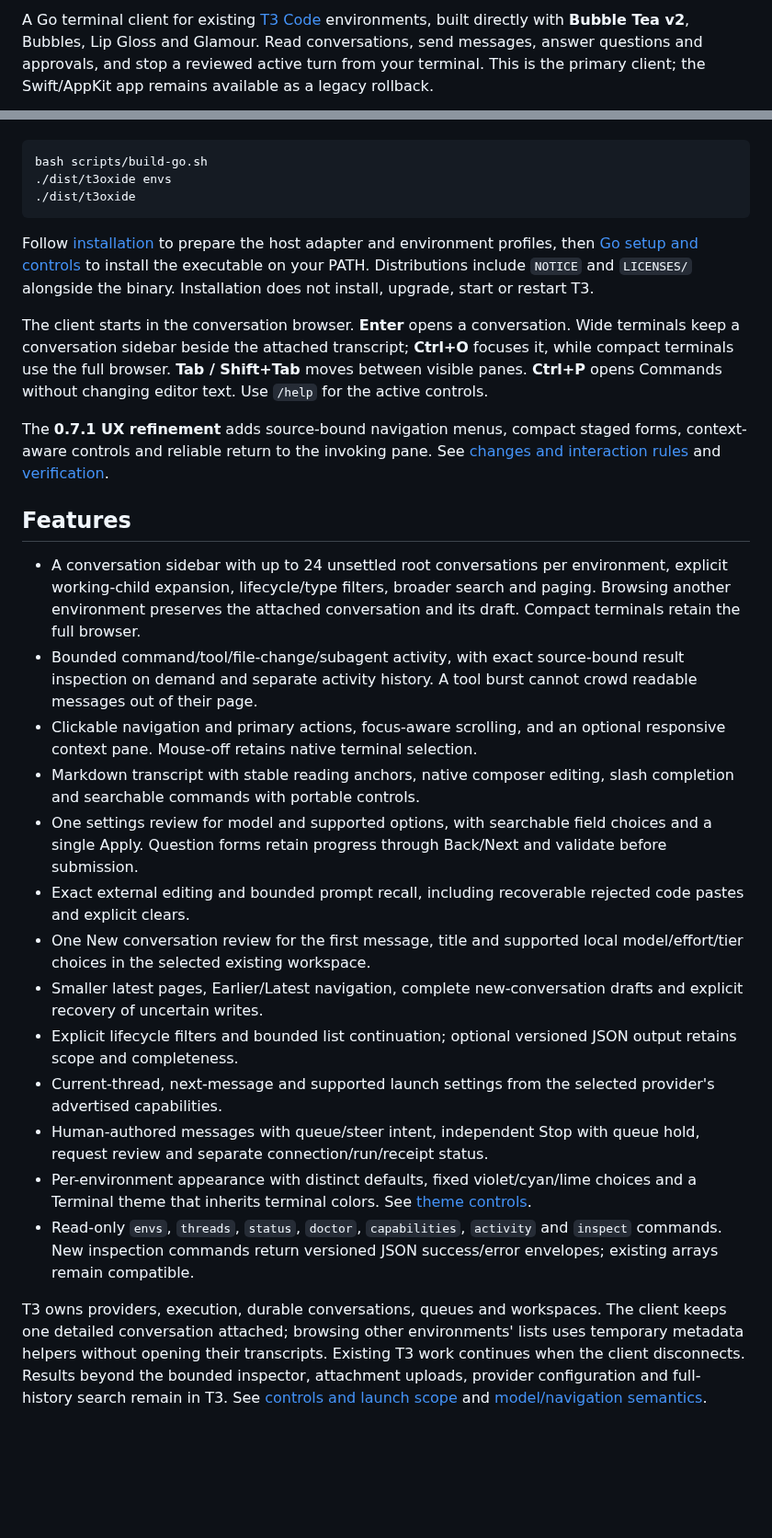
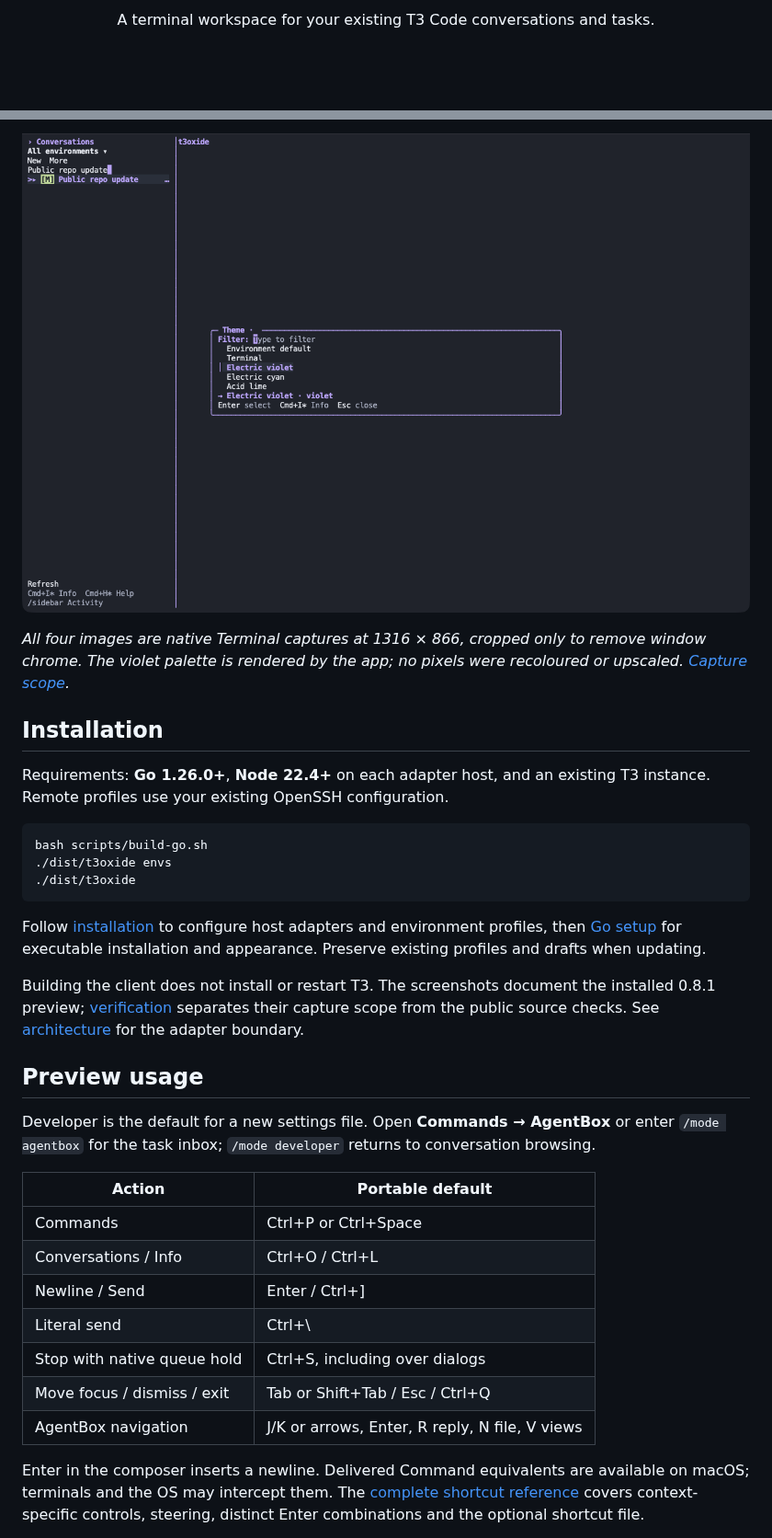
Before and after one commit to Xon333/t3oxide, a Markdown page: README.md, 2 parts joined by grey strips. Shown at 92% size. Drawn GitHub-style; pictures changed too: docs/screenshots/native-violet-theme-picker.png (added); blank space fills up the shorter version.

Commit message:
Refresh public README with themed native preview captures

````diff
--- a/README.md
+++ b/README.md
@@ -2,3 +2,3 @@
 
-A Go terminal client for existing [T3 Code](https://github.com/pingdotgg/t3code) environments, built directly with **Bubble Tea v2**, Bubbles, Lip Gloss and Glamour. Read conversations, send messages, answer questions and approvals, and stop a reviewed active turn from your terminal. This is the primary client; the Swift/AppKit app remains available as a legacy rollback.
+<p align="center">A terminal workspace for your existing T3 Code conversations and tasks.</p>
 
@@ -14,3 +60,10 @@ Build with **Go 1.26.0+**. Each T3 host needs Node.js 22.4+ and the host adapter
+![Appearance picker with Electric violet highlighted](docs/screenshots/native-violet-theme-picker.png)
+
+*All four images are native Terminal captures at 1316 × 866, cropped only to remove window chrome. The violet palette is rendered by the app; no pixels were recoloured or upscaled. [Capture scope](docs/verification.md#readme-native-captures-2026-10-29).*
+
+## Installation
+
+Requirements: **Go 1.26.0+**, **Node 22.4+** on each adapter host, and an existing T3 instance. Remote profiles use your existing OpenSSH configuration.
 
 ```sh
 bash scripts/build-go.sh
@@ -18,27 +71,23 @@ bash scripts/build-go.sh
 ./dist/t3oxide
 ```
 
-Follow [installation](NATIVE.md) to prepare the host adapter and environment profiles, then [Go setup and controls](NATIVE-GO.md) to install the executable on your PATH. Distributions include `NOTICE` and `LICENSES/` alongside the binary. Installation does not install, upgrade, start or restart T3.
+Follow [installation](NATIVE.md) to configure host adapters and environment profiles, then [Go setup](NATIVE-GO.md) for executable installation and appearance. Preserve existing profiles and drafts when updating.
 
-The client starts in the conversation browser. **Enter** opens a conversation. Wide terminals keep a conversation sidebar beside the attached transcript; **Ctrl+O** focuses it, while compact terminals use the full browser. **Tab / Shift+Tab** moves between visible panes. **Ctrl+P** opens Commands without changing editor text. Use `/help` for the active controls.
+Building the client does not install or restart T3. The screenshots document the installed 0.8.1 preview; [verification](docs/verification.md) separates their capture scope from the public source checks. See [architecture](docs/architecture.md) for the adapter boundary.
 
-The **0.7.1 UX refinement** adds source-bound navigation menus, compact staged forms, context-aware controls and reliable return to the invoking pane. See [changes and interaction rules](docs/ux-refinement.md) and [verification](docs/verification.md).
+## Preview usage
 
-## Features
+Developer is the default for a new settings file. Open **Commands → AgentBox** or enter `/mode agentbox` for the task inbox; `/mode developer` returns to conversation browsing.
 
-- A conversation sidebar with up to 24 unsettled root conversations per environment, explicit working-child expansion, lifecycle/type filters, broader search and paging. Browsing another environment preserves the attached conversation and its draft. Compact terminals retain the full browser.
-- Bounded command/tool/file-change/subagent activity, with exact source-bound result inspection on demand and separate activity history. A tool burst cannot crowd readable messages out of their page.
-- Clickable navigation and primary actions, focus-aware scrolling, and an optional responsive context pane. Mouse-off retains native terminal selection.
-- Markdown transcript with stable reading anchors, native composer editing, slash completion and searchable commands with portable controls.
-- One settings review for model and supported options, with searchable field choices and a single Apply. Question forms retain progress through Back/Next and validate before submission.
-- Exact external editing and bounded prompt recall, including recoverable rejected code pastes and explicit clears.
-- One New conversation review for the first message, title and supported local model/effort/tier choices in the selected existing workspace.
-- Smaller latest pages, Earlier/Latest navigation, complete new-conversation drafts and explicit recovery of uncertain writes.
-- Explicit lifecycle filters and bounded list continuation; optional versioned JSON output retains scope and completeness.
-- Current-thread, next-message and supported launch settings from the selected provider's advertised capabilities.
-- Human-authored messages with queue/steer intent, independent Stop with queue hold, request review and separate connection/run/receipt status.
-- Per-environment appearance with distinct defaults, fixed violet/cyan/lime choices and a Terminal theme that inherits terminal colors. See [theme controls](NATIVE-GO.md#themes).
-- Read-only `envs`, `threads`, `status`, `doctor`, `capabilities`, `activity` and `inspect` commands. New inspection commands return versioned JSON success/error envelopes; existing arrays remain compatible.
+| Action | Portable default |
+| --- | --- |
+| Commands | Ctrl+P or Ctrl+Space |
+| Conversations / Info | Ctrl+O / Ctrl+L |
+| Newline / Send | Enter / Ctrl+] |
+| Literal send | Ctrl+\ |
+| Stop with native queue hold | Ctrl+S, including over dialogs |
+| Move focus / dismiss / exit | Tab or Shift+Tab / Esc / Ctrl+Q |
+| AgentBox navigation | J/K or arrows, Enter, R reply, N file, V views |
 
-T3 owns providers, execution, durable conversations, queues and workspaces. The client keeps one detailed conversation attached; browsing other environments' lists uses temporary metadata helpers without opening their transcripts. Existing T3 work continues when the client disconnects. Results beyond the bounded inspector, attachment uploads, provider configuration and full-history search remain in T3. See [controls and launch scope](NATIVE-GO.md) and [model/navigation semantics](docs/model-navigation.md).
+Enter in the composer inserts a newline. Delivered Command equivalents are available on macOS; terminals and the OS may intercept them. The [complete shortcut reference](docs/shortcuts.md) covers context-specific controls, steering, distinct Enter combinations and the optional shortcut file.
 
````
Also changed, not shown: other parts of README.md (+58 -36 lines), docs/agentbox.md (added, +59 -0 lines), docs/shortcuts.md (added, +195 -0 lines), docs/verification.md (+9 -0 lines), docs/screenshots/native-violet-agentbox-commands.png (added), docs/screenshots/native-violet-agentbox-inbox.png (added), docs/screenshots/native-violet-developer.png (added).
